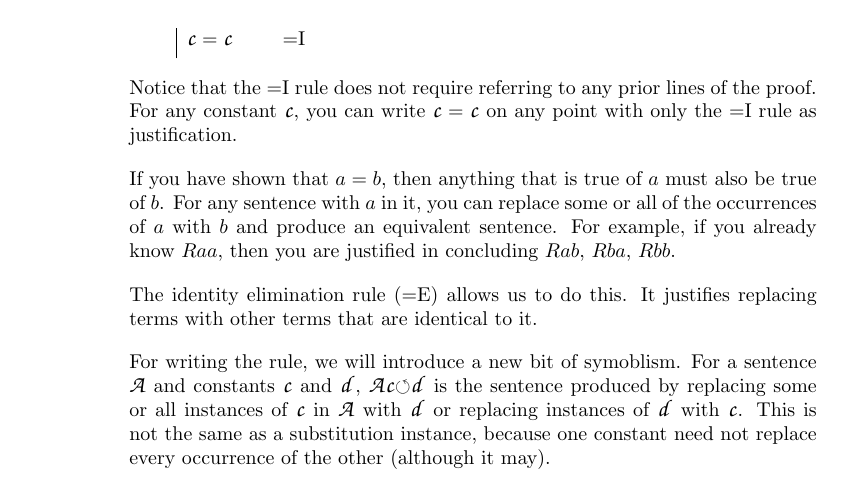
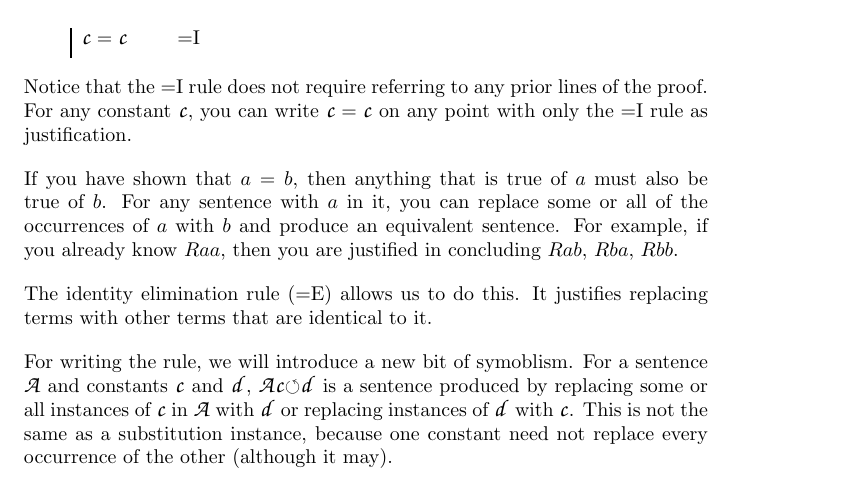
Before and after one commit to OpenLogicProject/forallx, a LaTeX thesis (forallx.tex, which reads forallx-ch6-proofs.tex): part of page 126 of 162 before the commit and part of page 121 of 154 after it, cut so that both start at the same text. Compiled offline with pdfLaTeX.

```diff
--- a/forallx-ch6-proofs.tex
+++ b/forallx-ch6-proofs.tex
@@ -764,7 +764,7 @@
 
 The identity elimination rule ({=}E) allows us to do this. It justifies replacing terms with other terms that are identical to it.
 
-For writing the rule, we will introduce a new bit of symoblism. For a sentence \script{A} and constants \script{c} and \script{d}, \script{A}{\script{c}$\circlearrowleft$\script{d}} is the sentence produced by replacing some or all instances of \script{c} in \script{A} with \script{d} or replacing instances of \script{d} with \script{c}. This is not the same as a substitution instance, because one constant need not replace every occurrence of the other (although it may).
+For writing the rule, we will introduce a new bit of symoblism. For a sentence \script{A} and constants \script{c} and \script{d}, \script{A}{\script{c}$\circlearrowleft$\script{d}} is a sentence produced by replacing some or all instances of \script{c} in \script{A} with \script{d} or replacing instances of \script{d} with \script{c}. This is not the same as a substitution instance, because one constant need not replace every occurrence of the other (although it may).
 
 We can now concisely write {=}E in this way:
 \begin{proof}
--- a/forallx.tex
+++ b/forallx.tex
@@ -1,6 +1,6 @@
 \documentclass[openany, twoside]{book}
 \usepackage{forallx,hyperref}
-
+\usepackage[width=4.75in,height=8in]{geometry}
 \hypersetup{pdfinfo={Title={forall x}, Author={P.D. Magnus}, Subject={An open access introductory textbook in formal logic}, Keywords={propositional logic, predicate logic, formal semantics, proof}}, pdfborder = {0 0 0 0}, pdfdisplaydoctitle={true}}
 
 %\includeonly{app-answers}
```
Also changed, not shown: forallx.pdf.
